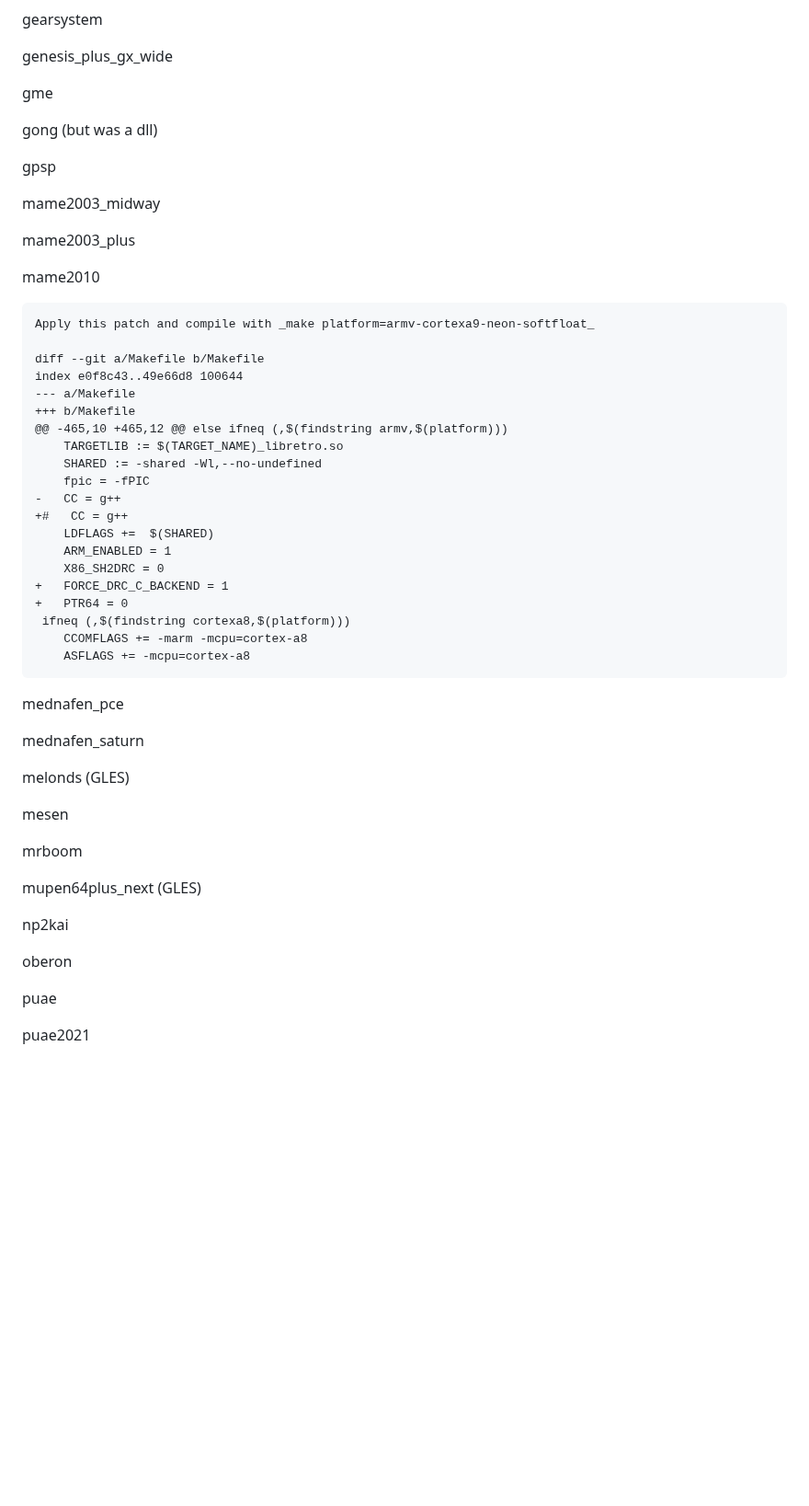
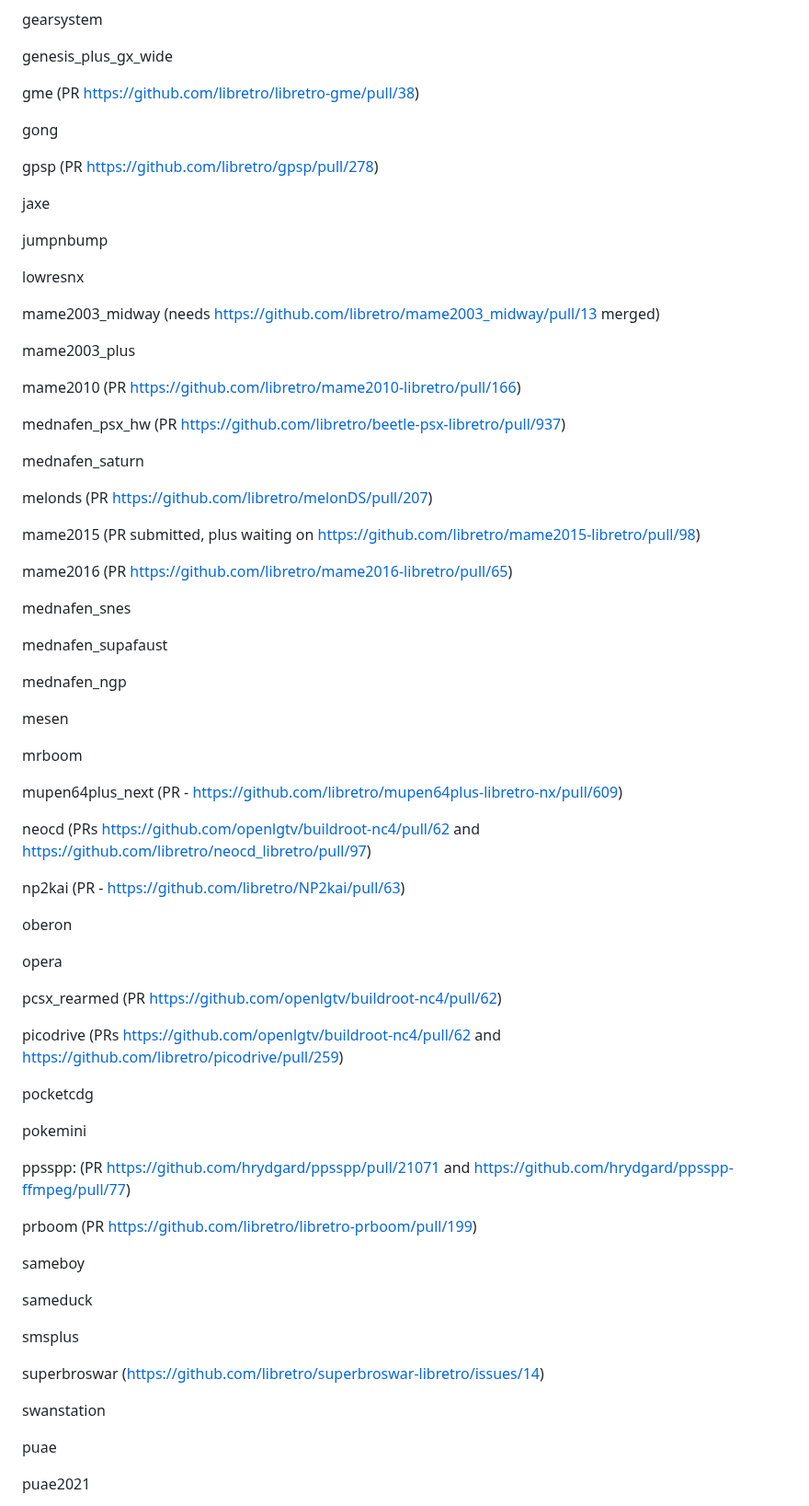
Before and after one commit to webosbrew/retroarch-cores, a Markdown page: README.md, the part around one of its changes. Shown at 92% size. Drawn GitHub-style; blank space fills up the shorter version.

````diff
--- a/README.md
+++ b/README.md
@@ -99,56 +189,75 @@ gearsystem
 
 genesis_plus_gx_wide
 
-gme
+gme (PR https://github.com/libretro/libretro-gme/pull/38)
 
-gong (but was a dll)
+gong
 
-gpsp
+gpsp (PR https://github.com/libretro/gpsp/pull/278)
 
-mame2003_midway
+jaxe
+
+jumpnbump
+
+lowresnx
+
+mame2003_midway (needs https://github.com/libretro/mame2003_midway/pull/13 merged)
 
 mame2003_plus
 
-mame2010
+mame2010 (PR https://github.com/libretro/mame2010-libretro/pull/166)
 
-```
-Apply this patch and compile with _make platform=armv-cortexa9-neon-softfloat_
-
-diff --git a/Makefile b/Makefile
-index e0f8c43..49e66d8 100644
---- a/Makefile
-+++ b/Makefile
-@@ -465,10 +465,12 @@ else ifneq (,$(findstring armv,$(platform)))
-    TARGETLIB := $(TARGET_NAME)_libretro.so
-    SHARED := -shared -Wl,--no-undefined
-    fpic = -fPIC
--   CC = g++
-+#   CC = g++
-    LDFLAGS +=  $(SHARED)
-    ARM_ENABLED = 1
-    X86_SH2DRC = 0
-+   FORCE_DRC_C_BACKEND = 1
-+   PTR64 = 0
- ifneq (,$(findstring cortexa8,$(platform)))
-    CCOMFLAGS += -marm -mcpu=cortex-a8
-    ASFLAGS += -mcpu=cortex-a8
-```
-
-mednafen_pce
+mednafen_psx_hw (PR https://github.com/libretro/beetle-psx-libretro/pull/937)
 
 mednafen_saturn
 
-melonds (GLES)
+melonds (PR https://github.com/libretro/melonDS/pull/207)
+
+mame2015 (PR submitted, plus waiting on https://github.com/libretro/mame2015-libretro/pull/98)
+
+mame2016 (PR https://github.com/libretro/mame2016-libretro/pull/65)
+
+mednafen_snes
+
+mednafen_supafaust
+
+mednafen_ngp
 
 mesen
 
 mrboom
 
-mupen64plus_next (GLES)
+mupen64plus_next (PR - https://github.com/libretro/mupen64plus-libretro-nx/pull/609)
 
-np2kai
+neocd (PRs https://github.com/openlgtv/buildroot-nc4/pull/62 and https://github.com/libretro/neocd_libretro/pull/97)
+
+np2kai (PR - https://github.com/libretro/NP2kai/pull/63)
 
 oberon
+
+opera
+
+pcsx_rearmed (PR https://github.com/openlgtv/buildroot-nc4/pull/62)
+
+picodrive (PRs https://github.com/openlgtv/buildroot-nc4/pull/62 and https://github.com/libretro/picodrive/pull/259)
+
+pocketcdg
+
+pokemini
+
+ppsspp: (PR https://github.com/hrydgard/ppsspp/pull/21071 and https://github.com/hrydgard/ppsspp-ffmpeg/pull/77)
+
+prboom (PR https://github.com/libretro/libretro-prboom/pull/199)
+
+sameboy
+
+sameduck
+
+smsplus
+
+superbroswar (https://github.com/libretro/superbroswar-libretro/issues/14)
+
+swanstation
 
 puae
 
````
Also changed, not shown: other parts of README.md (+163 -148 lines).
